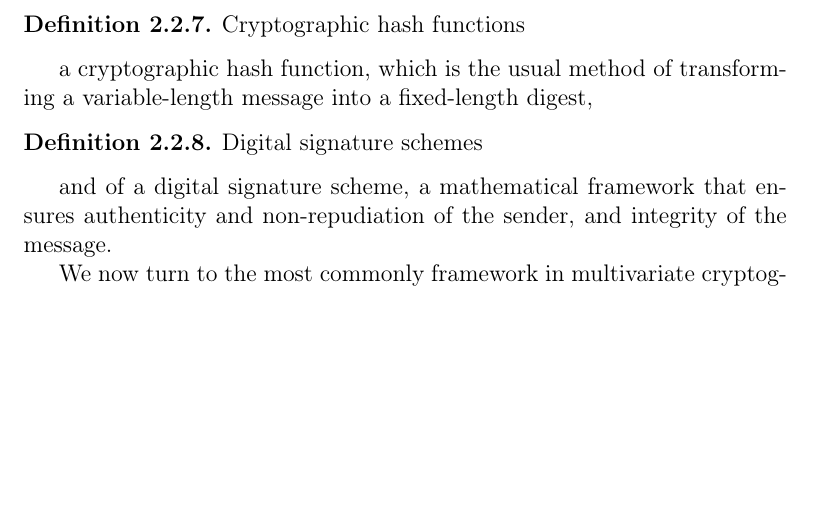
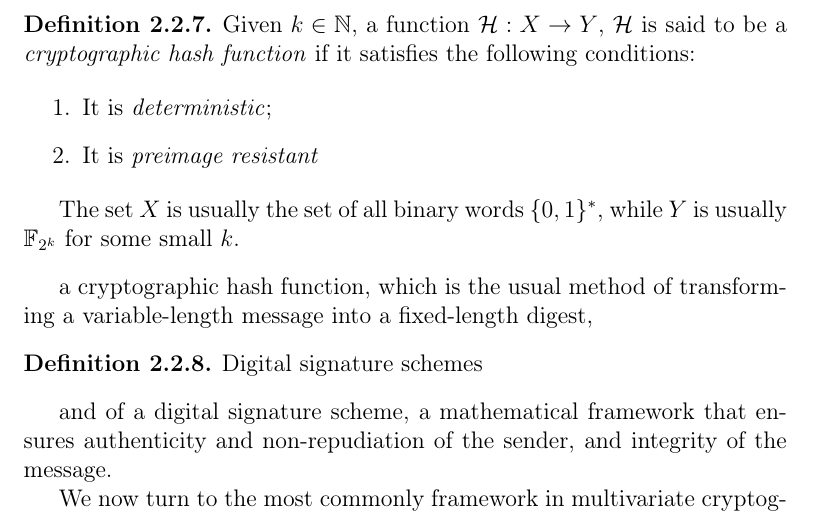
Before and after one commit to zambonin/msc, a LaTeX thesis (main.tex): part of page 18 of 45, cut at the place of the change, the shorter picture padded with empty space. Compiled offline with pdfLaTeX.

Commit message:
overleaf_to_git: update main.tex from r6452 to r6467

```diff
--- a/main.tex
+++ b/main.tex
@@ -379,7 +379,14 @@ We note that the matrix representation of $\mathcal{P}$ itself is highly dependa
 We remark that the symmetric matrix of Definition~\ref{def:mathom} has a diagonal of zeroes if the underlying field characteristic is even. Now, we recall the definition of two essential building blocks for a multivariate signature scheme.
 
 \begin{definition}
-  Cryptographic hash functions
+  Given $k \in \mathbb{N}$, a function $\mathcal{H} : X \to Y$, $\mathcal{H}$ is said to be a \emph{cryptographic hash function} if it satisfies the following conditions:
+
+  \begin{enumerate}
+    \item It is \emph{deterministic};
+    \item It is \emph{preimage resistant}
+  \end{enumerate}
+
+  The set $X$ is usually the set of all binary words $\{0, 1\}^{*}$, while $Y$ is usually $\mathbb{F}_{2^{k}}$ for some small $k$.
 \end{definition}
 
 a cryptographic hash function, which is the usual method of transforming a variable-length message into a fixed-length digest,
```
